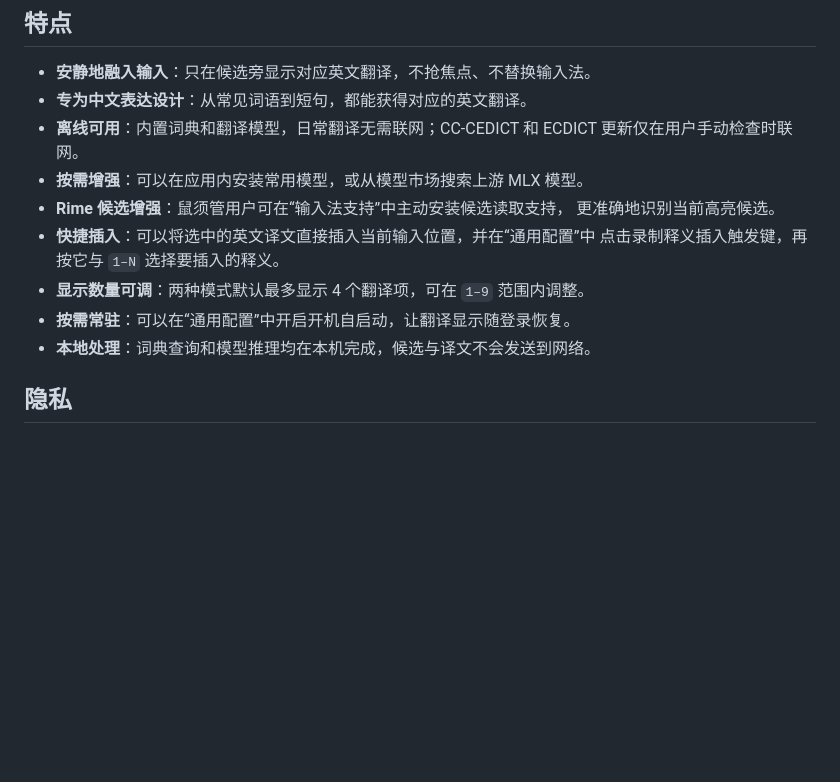
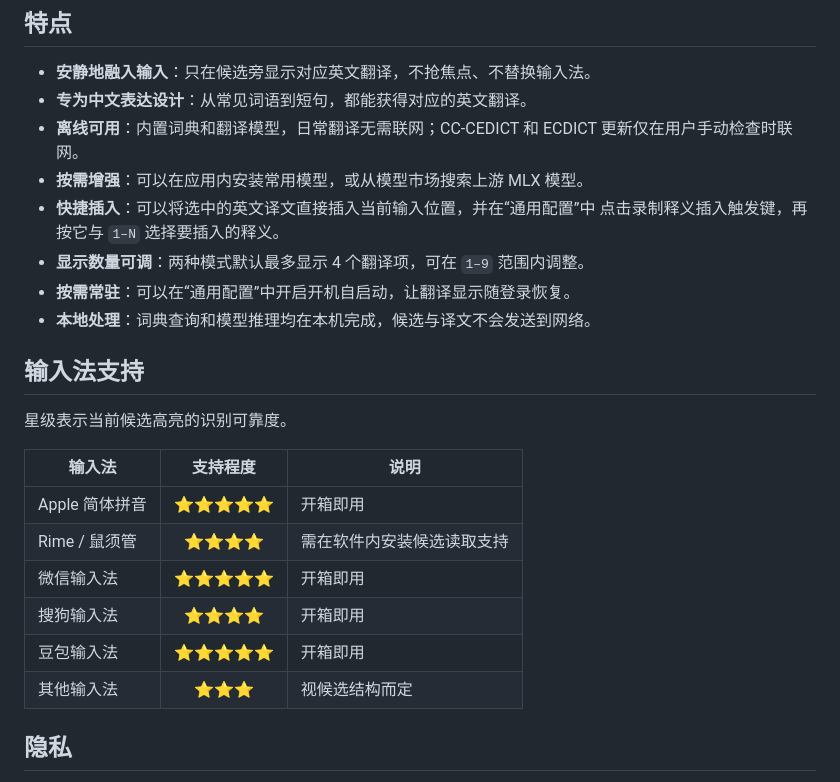
Before and after one commit to jsogn/Glint, a Markdown page: README.md, the part around the change. Drawn GitHub-style; blank space fills up the shorter version.

Commit message:
Document input method support in README

```diff
--- a/README.md
+++ b/README.md
@@ -33,13 +33,24 @@ Glint 支持单词、短语和短句。单词会尽量给出简洁、常用的
 - **离线可用**：内置词典和翻译模型，日常翻译无需联网；CC-CEDICT 和 ECDICT
   更新仅在用户手动检查时联网。
 - **按需增强**：可以在应用内安装常用模型，或从模型市场搜索上游 MLX 模型。
-- **Rime 候选增强**：鼠须管用户可在“输入法支持”中主动安装候选读取支持，
-  更准确地识别当前高亮候选。
 - **快捷插入**：可以将选中的英文译文直接插入当前输入位置，并在“通用配置”中
   点击录制释义插入触发键，再按它与 `1–N` 选择要插入的释义。
 - **显示数量可调**：两种模式默认最多显示 4 个翻译项，可在 `1–9` 范围内调整。
 - **按需常驻**：可以在“通用配置”中开启开机自启动，让翻译显示随登录恢复。
 - **本地处理**：词典查询和模型推理均在本机完成，候选与译文不会发送到网络。
+
+## 输入法支持
+
+星级表示当前候选高亮的识别可靠度。
+
+| 输入法 | 支持程度 | 说明 |
+| --- | :---: | --- |
+| Apple 简体拼音 | ⭐⭐⭐⭐⭐ | 开箱即用 |
+| Rime / 鼠须管 | ⭐⭐⭐⭐ | 需在软件内安装候选读取支持 |
+| 微信输入法 | ⭐⭐⭐⭐⭐ | 开箱即用 |
+| 搜狗输入法 | ⭐⭐⭐⭐ | 开箱即用 |
+| 豆包输入法 | ⭐⭐⭐⭐⭐ | 开箱即用 |
+| 其他输入法 | ⭐⭐⭐ | 视候选结构而定 |
 
 ## 隐私
 
```
